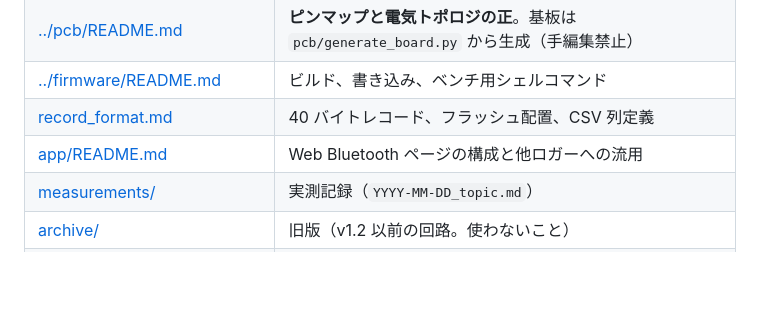
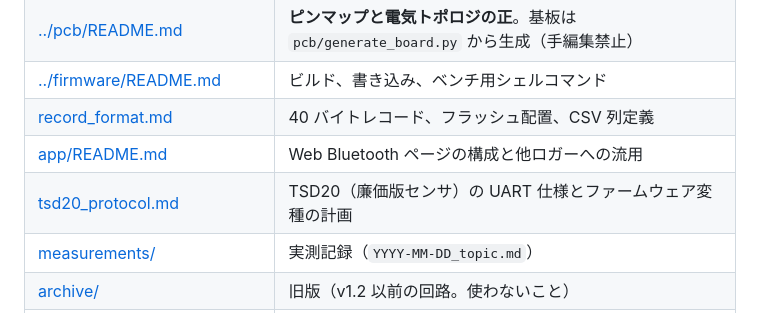
Before and after one commit to 0kam/SnowGauge, a Markdown page: docs/README.md, the part around the change. Rendered like a GitHub page; blank space fills up the shorter version.

Commit message:
TSD20: protocol notes from the manual and the step 5 firmware plan
Co-Authored-By: Claude Fable 5.1 <noreply@anthropic.com>

```diff
--- a/docs/README.md
+++ b/docs/README.md
@@ -20,6 +20,7 @@
 | [../firmware/README.md](../firmware/README.md) | ビルド、書き込み、ベンチ用シェルコマンド |
 | [record_format.md](record_format.md) | 40 バイトレコード、フラッシュ配置、CSV 列定義 |
 | [app/README.md](app/README.md) | Web Bluetooth ページの構成と他ロガーへの流用 |
+| [tsd20_protocol.md](tsd20_protocol.md) | TSD20（廉価版センサ）の UART 仕様とファームウェア変種の計画 |
 | [measurements/](measurements/) | 実測記録（`YYYY-MM-DD_topic.md`） |
 | [archive/](archive/) | 旧版（v1.2 以前の回路。使わないこと） |
 | [../CLAUDE.md](../CLAUDE.md) | AI エージェント向けの作業引き継ぎ（現状・決定事項・次の一手） |
```
Also changed, not shown: CLAUDE.md (+4 -0 lines), docs/tsd20_protocol.md (added, +36 -0 lines).
